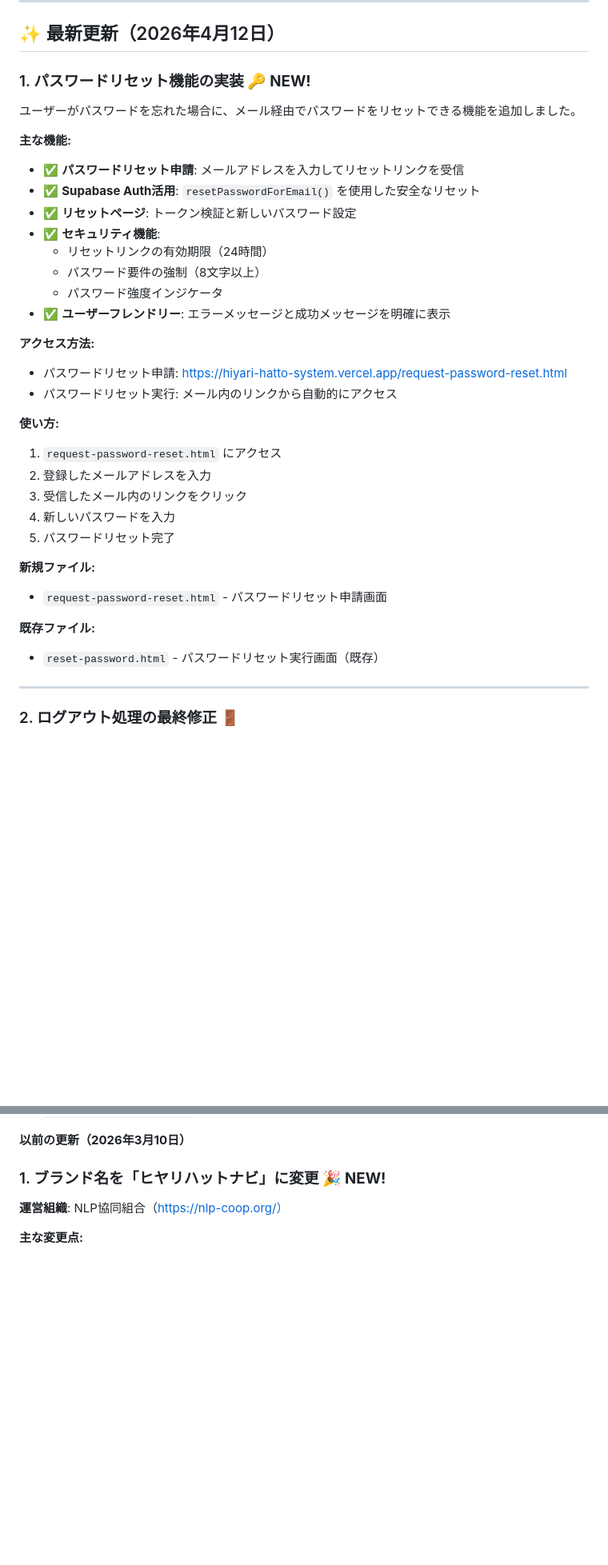
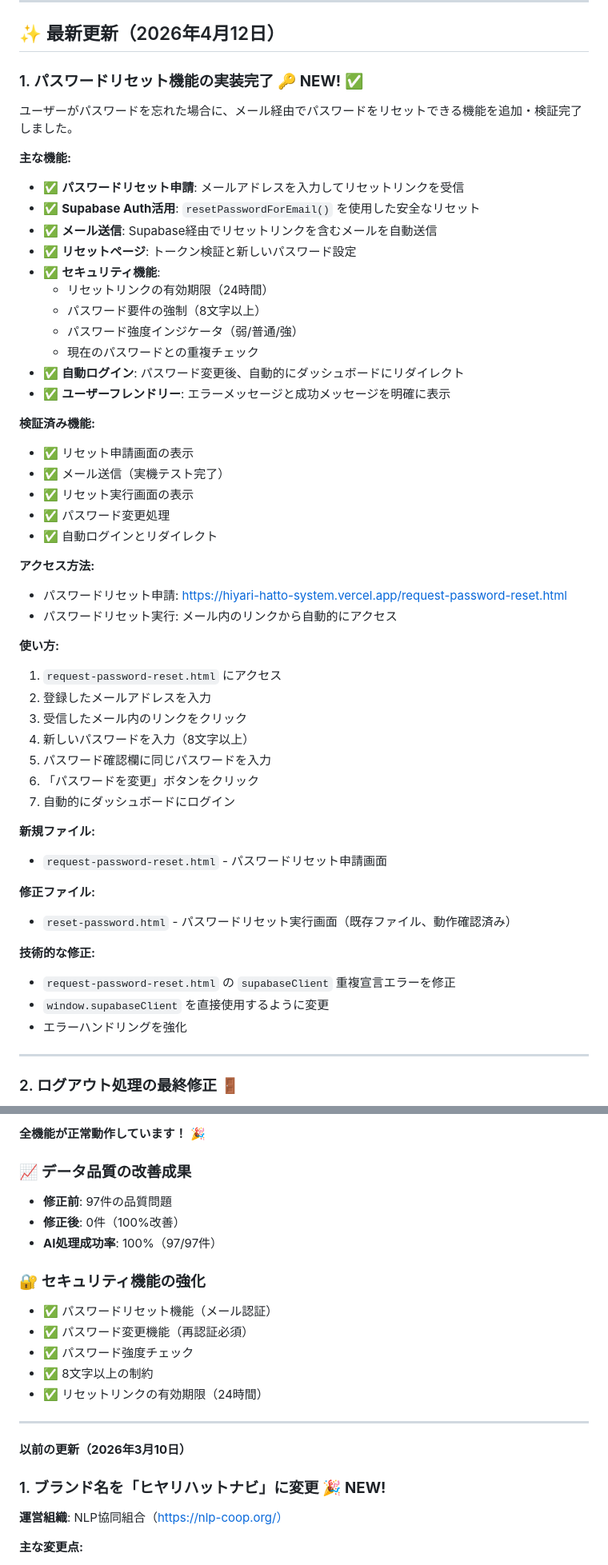
Before and after one commit to akari-imai-cyber/hiyari-hatto-system, a Markdown page: README.md, 2 parts joined by grey strips. Shown at 80% size. Drawn GitHub-style; blank space fills up the shorter version.

```diff
--- a/README.md
+++ b/README.md
@@ -52,19 +52,29 @@
 
 ## ✨ 最新更新（2026年4月12日）
 
-### 1. パスワードリセット機能の実装 🔑 **NEW!**
+### 1. パスワードリセット機能の実装完了 🔑 **NEW!** ✅
 
-ユーザーがパスワードを忘れた場合に、メール経由でパスワードをリセットできる機能を追加しました。
+ユーザーがパスワードを忘れた場合に、メール経由でパスワードをリセットできる機能を追加・検証完了しました。
 
 **主な機能:**
 - ✅ **パスワードリセット申請**: メールアドレスを入力してリセットリンクを受信
 - ✅ **Supabase Auth活用**: `resetPasswordForEmail()` を使用した安全なリセット
+- ✅ **メール送信**: Supabase経由でリセットリンクを含むメールを自動送信
 - ✅ **リセットページ**: トークン検証と新しいパスワード設定
 - ✅ **セキュリティ機能**:
   - リセットリンクの有効期限（24時間）
   - パスワード要件の強制（8文字以上）
-  - パスワード強度インジケータ
+  - パスワード強度インジケータ（弱/普通/強）
+  - 現在のパスワードとの重複チェック
+- ✅ **自動ログイン**: パスワード変更後、自動的にダッシュボードにリダイレクト
 - ✅ **ユーザーフレンドリー**: エラーメッセージと成功メッセージを明確に表示
+
+**検証済み機能:**
+- ✅ リセット申請画面の表示
+- ✅ メール送信（実機テスト完了）
+- ✅ リセット実行画面の表示
+- ✅ パスワード変更処理
+- ✅ 自動ログインとリダイレクト
 
 **アクセス方法:**
 - パスワードリセット申請: https://hiyari-hatto-system.vercel.app/request-password-reset.html
@@ -74,14 +84,21 @@
 1. `request-password-reset.html` にアクセス
 2. 登録したメールアドレスを入力
 3. 受信したメール内のリンクをクリック
-4. 新しいパスワードを入力
-5. パスワードリセット完了
+4. 新しいパスワードを入力（8文字以上）
+5. パスワード確認欄に同じパスワードを入力
+6. 「パスワードを変更」ボタンをクリック
+7. 自動的にダッシュボードにログイン
 
 **新規ファイル:**
 - `request-password-reset.html` - パスワードリセット申請画面
 
-**既存ファイル:**
-- `reset-password.html` - パスワードリセット実行画面（既存）
+**修正ファイル:**
+- `reset-password.html` - パスワードリセット実行画面（既存ファイル、動作確認済み）
+
+**技術的な修正:**
+- `request-password-reset.html` の `supabaseClient` 重複宣言エラーを修正
+- `window.supabaseClient` を直接使用するように変更
+- エラーハンドリングを強化
 
 ---
 
@@ -186,3 +260,20 @@ Excel日付シリアル値を正しく変換して表示するように修正し
+**全機能が正常動作しています！** 🎉
+
+### 📈 データ品質の改善成果
+
+- **修正前**: 97件の品質問題
+- **修正後**: 0件（100%改善）
+- **AI処理成功率**: 100%（97/97件）
+
+### 🔐 セキュリティ機能の強化
+
+- ✅ パスワードリセット機能（メール認証）
+- ✅ パスワード変更機能（再認証必須）
+- ✅ パスワード強度チェック
+- ✅ 8文字以上の制約
+- ✅ リセットリンクの有効期限（24時間）
+
+---
 
 **以前の更新（2026年3月10日）**
 
```
Also changed, not shown: other parts of README.md (+57 -0 lines).
